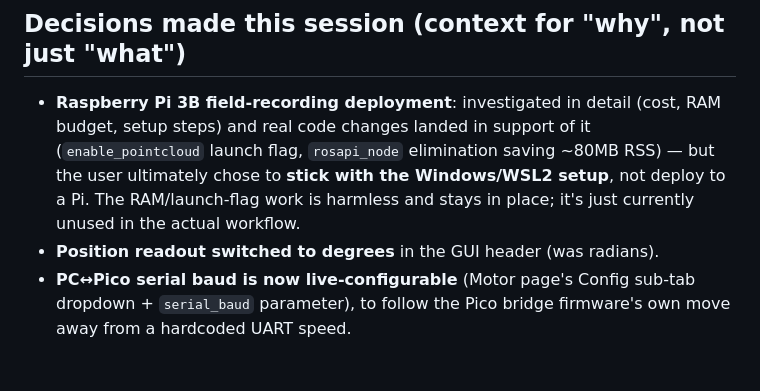
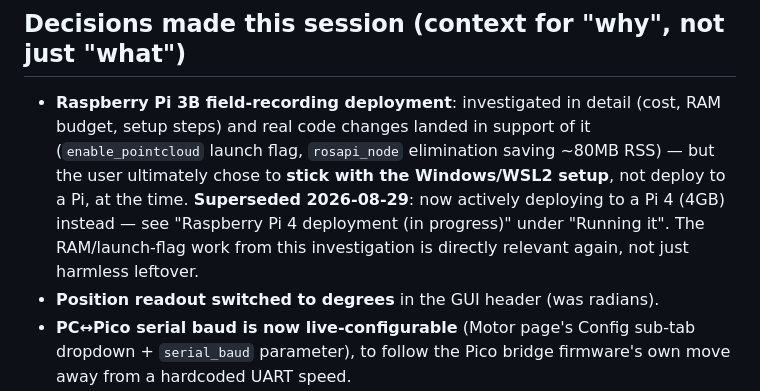
Before and after one commit to LeonSutliffe/TPL_LIDAR, a Markdown page: HANDOFF.md, the part around one of its changes. Rendered like a GitHub page; blank space fills up the shorter version.

```diff
--- a/HANDOFF.md
+++ b/HANDOFF.md
@@ -2026,8 +2087,11 @@ meaningfully brandable from a launch-file config).
   (cost, RAM budget, setup steps) and real code changes landed in support
   of it (`enable_pointcloud` launch flag, `rosapi_node` elimination saving
   ~80MB RSS) — but the user ultimately chose to **stick with the Windows/WSL2
-  setup**, not deploy to a Pi. The RAM/launch-flag work is harmless and
-  stays in place; it's just currently unused in the actual workflow.
+  setup**, not deploy to a Pi, at the time. **Superseded 2026-08-29**: now
+  actively deploying to a Pi 4 (4GB) instead — see "Raspberry Pi 4
+  deployment (in progress)" under "Running it". The RAM/launch-flag work
+  from this investigation is directly relevant again, not just harmless
+  leftover.
 - **Position readout switched to degrees** in the GUI header (was radians).
 - **PC↔Pico serial baud is now live-configurable** (Motor page's Config
   sub-tab dropdown +
```
Also changed, not shown: other parts of HANDOFF.md (+67 -6 lines).
